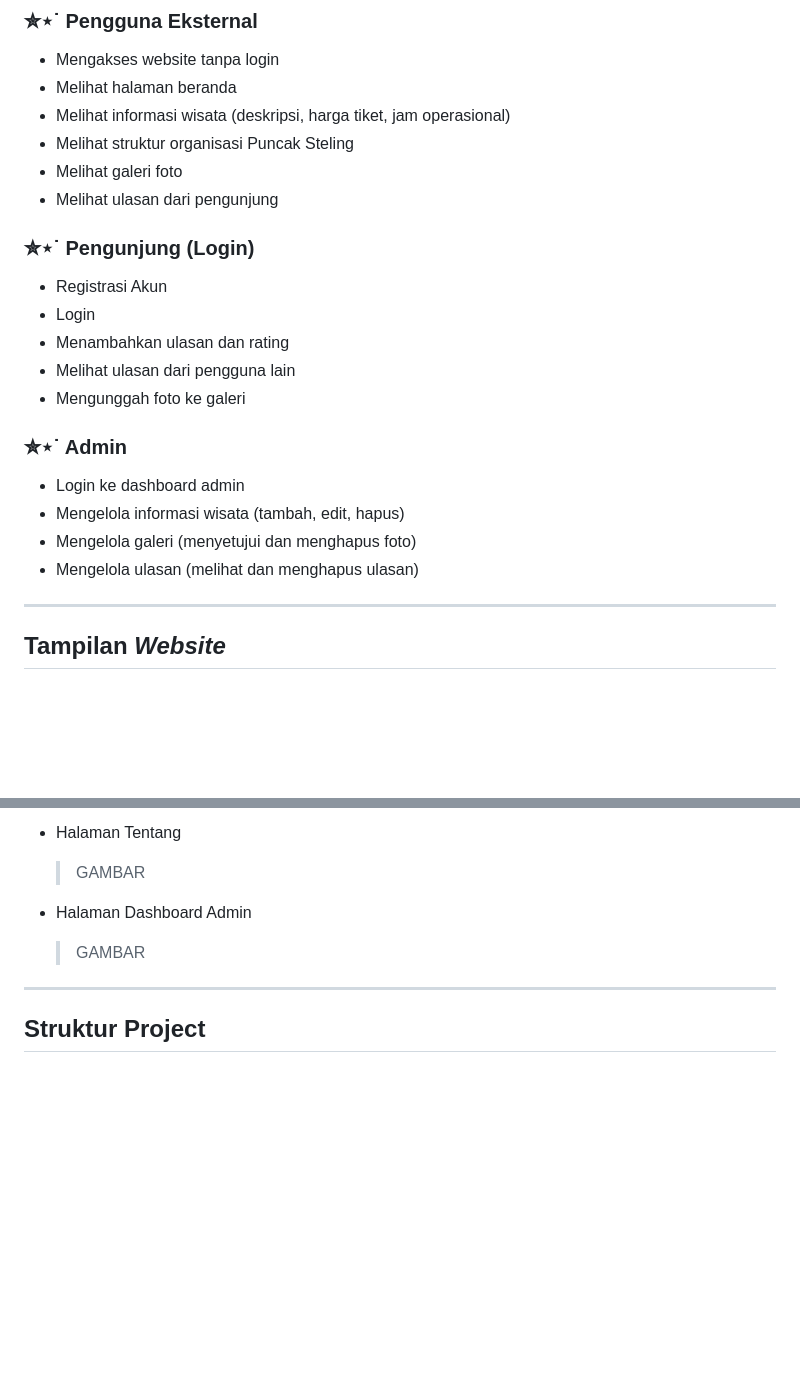
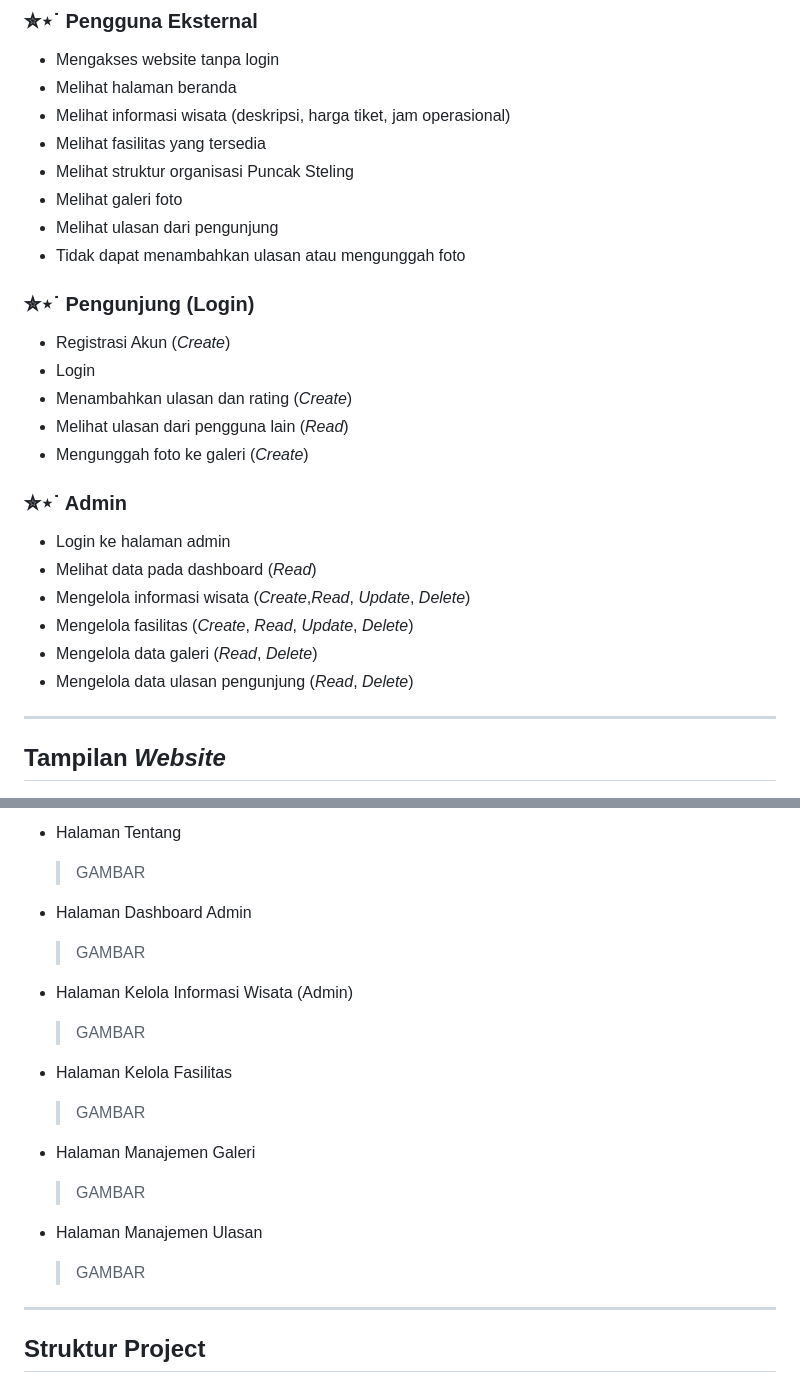
Before and after one commit to PA-PBW-PBA/PA_PBW_BUKIT-STELING, a Markdown page: README.md, 2 parts joined by grey strips. Drawn GitHub-style; blank space fills up the shorter version.

```diff
--- a/README.md
+++ b/README.md
@@ -48,25 +48,29 @@ Website ini dibuat menggunakan PHP dan MySQL, dan dijalankan di server lokal den
 - Mengakses website tanpa login
 - Melihat halaman beranda
 - Melihat informasi wisata (deskripsi, harga tiket, jam operasional)
+- Melihat fasilitas yang tersedia
 - Melihat struktur organisasi Puncak Steling
 - Melihat galeri foto
 - Melihat ulasan dari pengunjung
+- Tidak dapat menambahkan ulasan atau mengunggah foto
 
 ### ✮⋆˙ Pengunjung (Login)
 
-- Registrasi Akun
+- Registrasi Akun (_Create_)
 - Login
-- Menambahkan ulasan dan rating
-- Melihat ulasan dari pengguna lain
-- Mengunggah foto ke galeri
+- Menambahkan ulasan dan rating (_Create_)
+- Melihat ulasan dari pengguna lain (_Read_)
+- Mengunggah foto ke galeri (_Create_)
 
 
 ### ✮⋆˙ Admin
 
-- Login ke dashboard admin
-- Mengelola informasi wisata (tambah, edit, hapus)
-- Mengelola galeri (menyetujui dan menghapus foto)
-- Mengelola ulasan (melihat dan menghapus ulasan)
+- Login ke halaman admin
+- Melihat data pada dashboard (_Read_)
+- Mengelola informasi wisata (_Create_,_Read_, _Update_, _Delete_)
+- Mengelola fasilitas (_Create_, _Read_, _Update_, _Delete_)
+- Mengelola data galeri (_Read_, _Delete_)
+- Mengelola data ulasan pengunjung (_Read_, _Delete_)
 
 
 
@@ -98,6 +102,18 @@ Website ini dibuat menggunakan PHP dan MySQL, dan dijalankan di server lokal den
 - Halaman Dashboard Admin
   > GAMBAR
 
+- Halaman Kelola Informasi Wisata (Admin)
+  > GAMBAR
+
+- Halaman Kelola Fasilitas
+  > GAMBAR
+
+- Halaman Manajemen Galeri
+  > GAMBAR
+
+- Halaman Manajemen Ulasan
+  > GAMBAR
+
 ---
 
 ## Struktur Project
```
